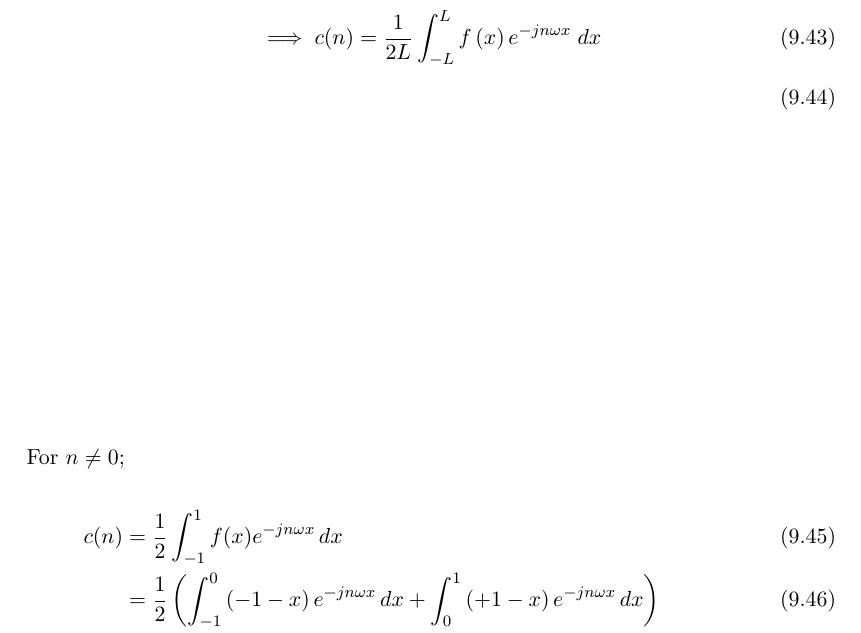
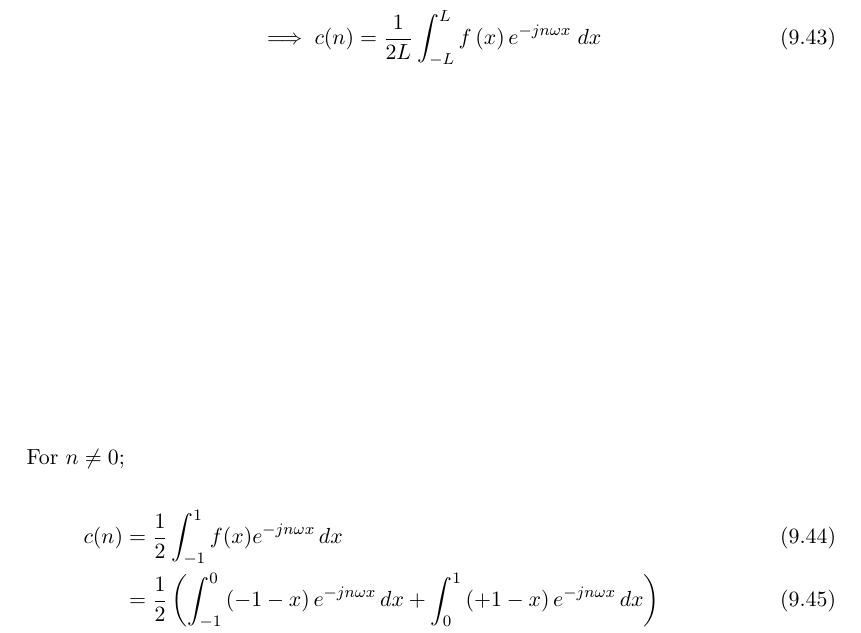
Before and after one commit to krishnakaustubh11005/GATE-signal-2022, a LaTeX book (main.tex, which reads 2022/IN/13/g13.tex): part of page 73 of 78, cut so that both start at the same text. Compiled offline with pdfLaTeX.

Commit message:
Update g13.tex

```diff
--- a/2022/IN/13/g13.tex
+++ b/2022/IN/13/g13.tex
@@ -146,7 +146,7 @@ Q: A periodic function $f(x)$, with period 2, is defined as \\
 The complex exponential Fourier Series of $f\brak{x}$ is,
 \begin{align}
     f\brak{x}&=\sum_{n=-\infty}^{\infty}c(n)e^{jn\omega x}\\
-    \implies c(n)&=\frac{1}{2L}\int_{-L}^{L}f\brak{x}e^{-jn\omega x}\;dx\\
+    \implies c(n)&=\frac{1}{2L}\int_{-L}^{L}f\brak{x}e^{-jn\omega x}\;dx
 \end{align}
 
 For $n\neq 0$;
```
Also changed, not shown: 2022/IN/13/g13.tex (2 more changed lines).
